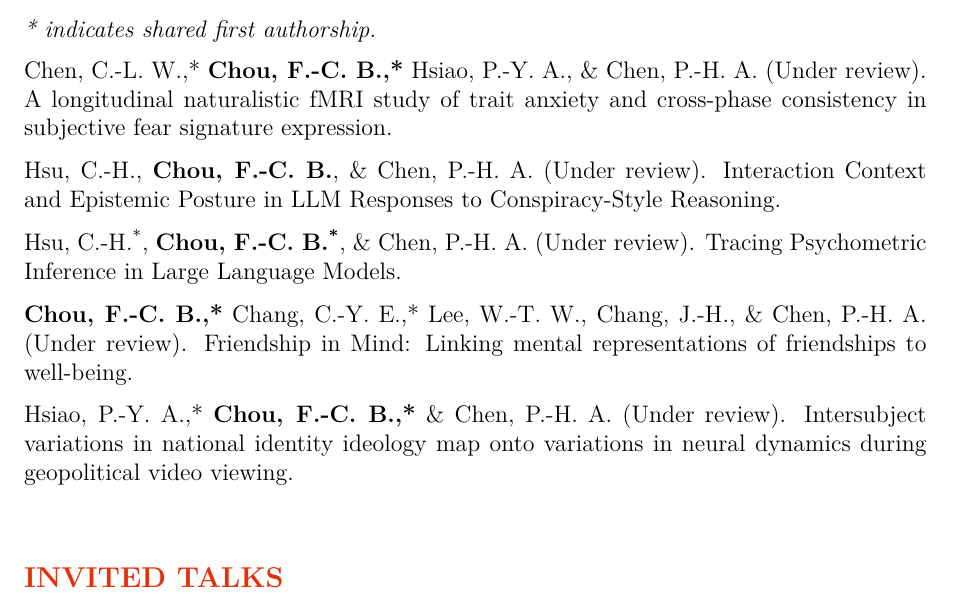
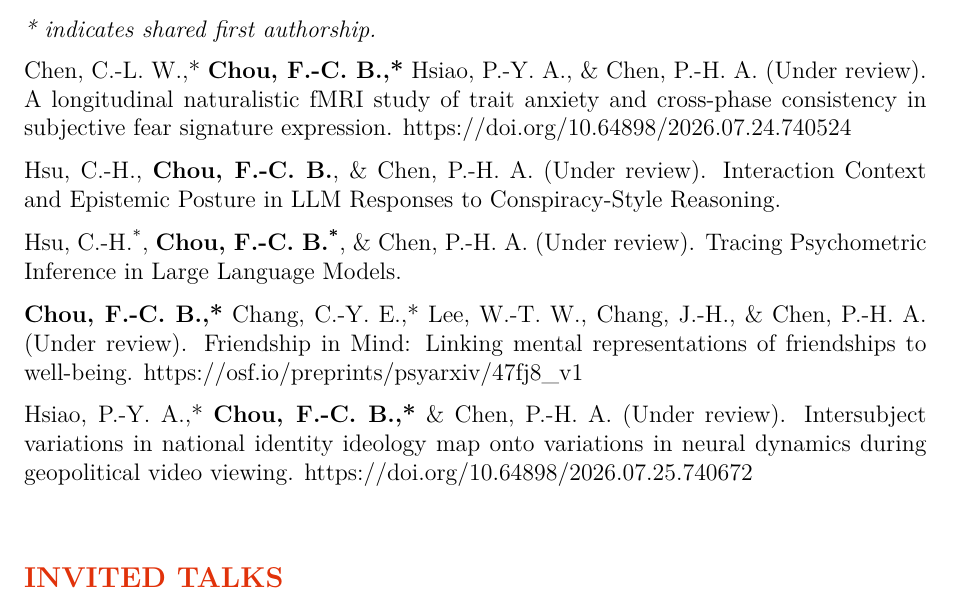
Before and after one commit to Ben-FCC/Ben-FCC_CV, a LaTeX CV (CV.tex): part of page 2 of 6, cut so that both start at the same text. Compiled offline with XeLaTeX.

Commit message:
[Update] Add preprint links to manuscripts under review

```diff
--- a/CV.tex
+++ b/CV.tex
@@ -103,11 +103,11 @@ I am currently a PhD student under supervision by \href{https://scholar.google.c
 
 \section*{MANUSCRIPTS UNDER REVIEW}
 \textit{* indicates shared first authorship.} \\[6pt]
-\noindent Chen, C.-L. W.,* \textbf{Chou, F.-C. B.,*} Hsiao, P.-Y. A., \& Chen, P.-H. A. (Under review). A longitudinal naturalistic fMRI study of trait anxiety and cross-phase consistency in subjective fear signature expression.\\[\itemspace]
+\noindent Chen, C.-L. W.,* \textbf{Chou, F.-C. B.,*} Hsiao, P.-Y. A., \& Chen, P.-H. A. (Under review). A longitudinal naturalistic fMRI study of trait anxiety and cross-phase consistency in subjective fear signature expression. \href{https://doi.org/10.64898/2026.07.24.740524}{https://doi.org/10.64898/2026.07.24.740524}\\[\itemspace]
 \noindent Hsu, C.-H., \textbf{Chou, F.-C. B.}, \& Chen, P.-H. A. (Under review). Interaction Context and Epistemic Posture in LLM Responses to Conspiracy-Style Reasoning.\\[\itemspace]
 \noindent Hsu, C.-H.\textsuperscript{*}, \textbf{Chou, F.-C. B.\textsuperscript{*}}, \& Chen, P.-H. A. (Under review). Tracing Psychometric Inference in Large Language Models.\\[\itemspace]
-\noindent \textbf{Chou, F.-C. B.,*} Chang, C.-Y. E.,* Lee, W.-T. W., Chang, J.-H., \& Chen, P.-H. A. (Under review). Friendship in Mind: Linking mental representations of friendships to well-being.\\[\itemspace]
-\noindent Hsiao, P.-Y. A.,* \textbf{Chou, F.-C. B.,*} \& Chen, P.-H. A. (Under review). Intersubject variations in national identity ideology map onto variations in neural dynamics during geopolitical video viewing.\\[\itemspace]
+\noindent \textbf{Chou, F.-C. B.,*} Chang, C.-Y. E.,* Lee, W.-T. W., Chang, J.-H., \& Chen, P.-H. A. (Under review). Friendship in Mind: Linking mental representations of friendships to well-being. \href{https://osf.io/preprints/psyarxiv/47fj8_v1}{https://osf.io/preprints/psyarxiv/47fj8\_v1}\\[\itemspace]
+\noindent Hsiao, P.-Y. A.,* \textbf{Chou, F.-C. B.,*} \& Chen, P.-H. A. (Under review). Intersubject variations in national identity ideology map onto variations in neural dynamics during geopolitical video viewing. \href{https://doi.org/10.64898/2026.07.25.740672}{https://doi.org/10.64898/2026.07.25.740672}\\[\itemspace]
 
 \vspace{\sectionspace}
 
```
Also changed, not shown: CV.pdf.
